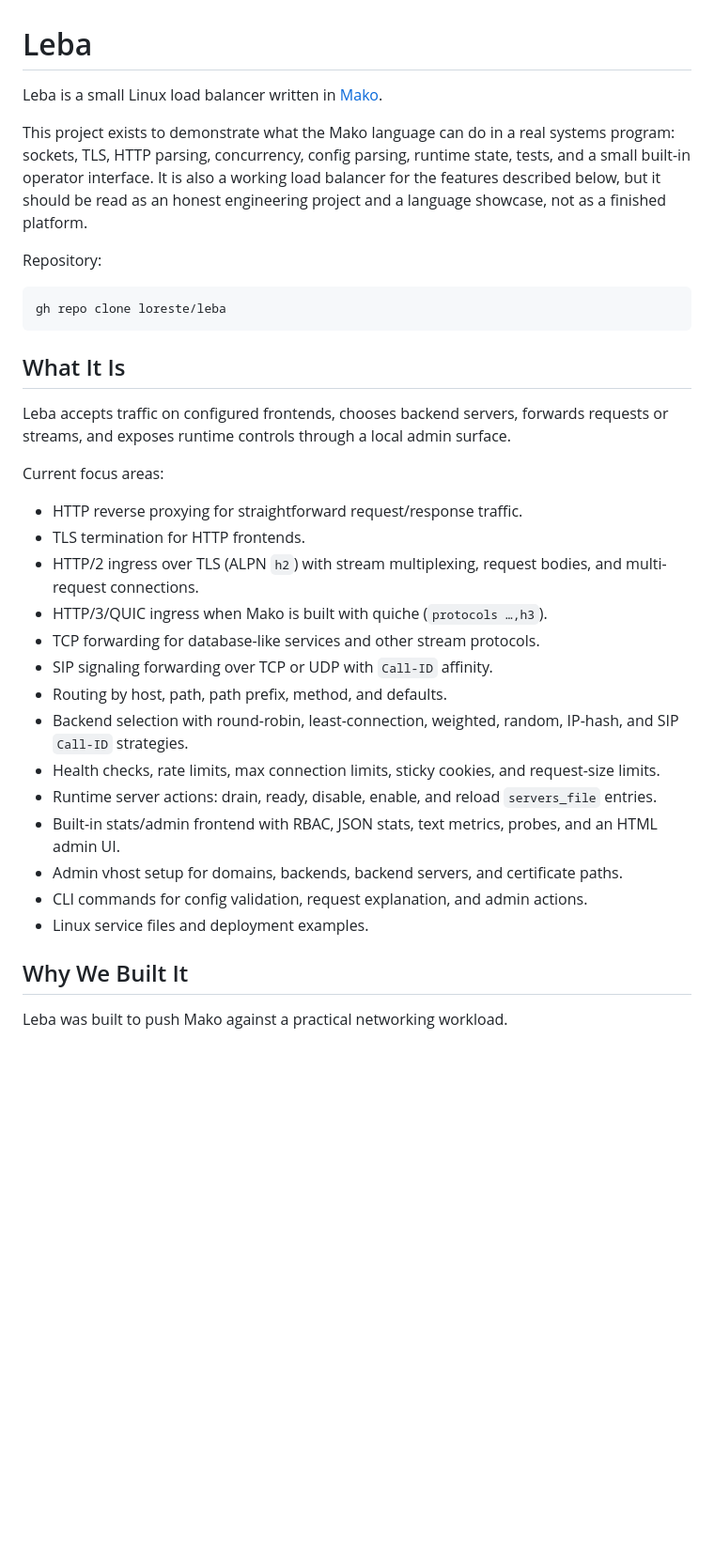
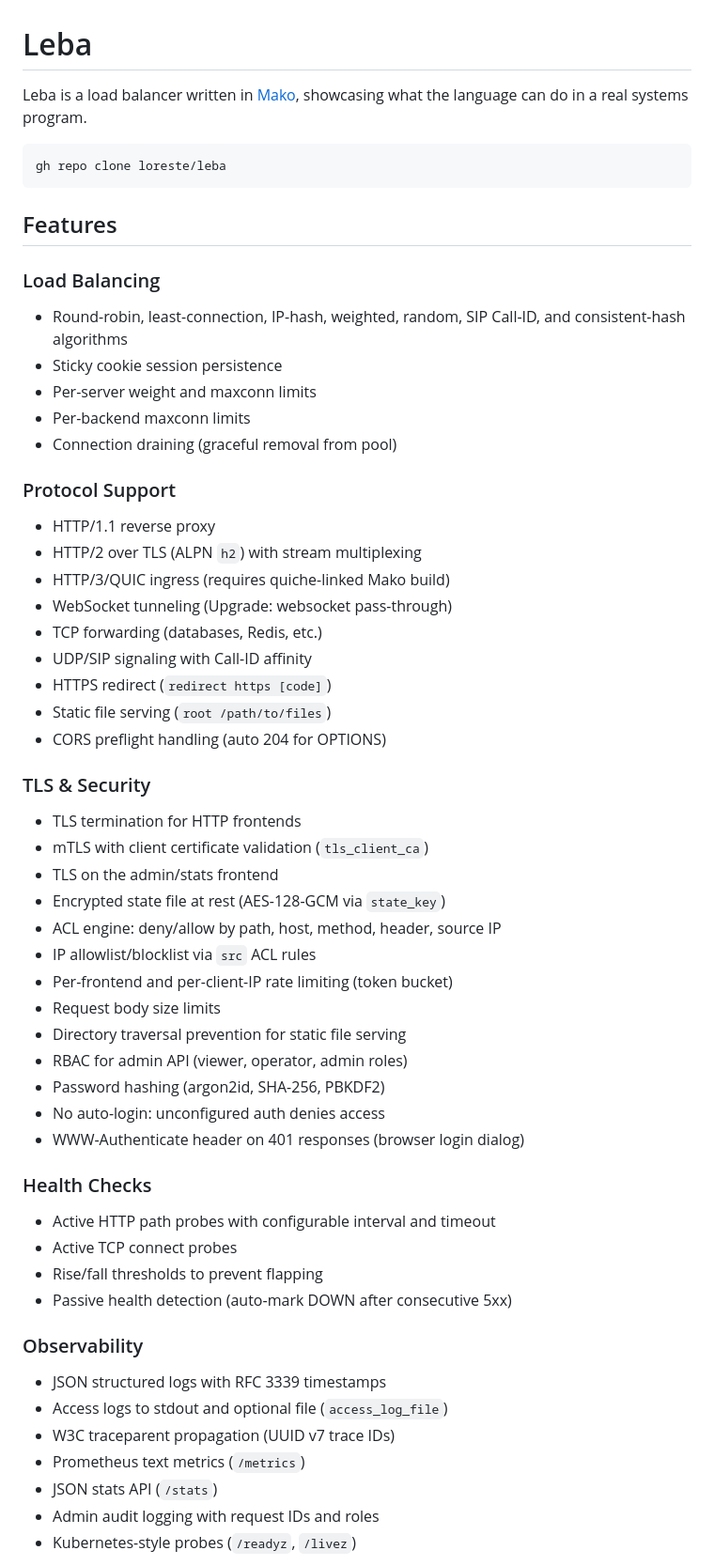
Before and after one commit to loreste/leba, a Markdown page: README.md, the part around one of its changes. Shown at 94% size. GitHub-like rendering; blank space fills up the shorter version.

````diff
--- a/README.md
+++ b/README.md
@@ -1,51 +1,60 @@
 # Leba
 
-Leba is a small Linux load balancer written in
-[Mako](https://github.com/loreste/mako).
-
-This project exists to demonstrate what the Mako language can do in a real
-systems program: sockets, TLS, HTTP parsing, concurrency, config parsing,
-runtime state, tests, and a small built-in operator interface. It is also a
-working load balancer for the features described below, but it should be read
-as an honest engineering project and a language showcase, not as a finished
-platform.
-
-Repository:
+Leba is a load balancer written in [Mako](https://github.com/loreste/mako),
+showcasing what the language can do in a real systems program.
 
 ```bash
 gh repo clone loreste/leba
 ```
 
-## What It Is
+## Features
 
-Leba accepts traffic on configured frontends, chooses backend servers, forwards
-requests or streams, and exposes runtime controls through a local admin
-surface.
+### Load Balancing
+- Round-robin, least-connection, IP-hash, weighted, random, SIP Call-ID,
+  and consistent-hash algorithms
+- Sticky cookie session persistence
+- Per-server weight and maxconn limits
+- Per-backend maxconn limits
+- Connection draining (graceful removal from pool)
 
-Current focus areas:
+### Protocol Support
+- HTTP/1.1 reverse proxy
+- HTTP/2 over TLS (ALPN `h2`) with stream multiplexing
+- HTTP/3/QUIC ingress (requires quiche-linked Mako build)
+- WebSocket tunneling (Upgrade: websocket pass-through)
+- TCP forwarding (databases, Redis, etc.)
+- UDP/SIP signaling with Call-ID affinity
+- HTTPS redirect (`redirect https [code]`)
+- Static file serving (`root /path/to/files`)
+- CORS preflight handling (auto 204 for OPTIONS)
 
-- HTTP reverse proxying for straightforward request/response traffic.
-- TLS termination for HTTP frontends.
-- HTTP/2 ingress over TLS (ALPN `h2`) with stream multiplexing, request
-  bodies, and multi-request connections.
-- HTTP/3/QUIC ingress when Mako is built with quiche (`protocols …,h3`).
-- TCP forwarding for database-like services and other stream protocols.
-- SIP signaling forwarding over TCP or UDP with `Call-ID` affinity.
-- Routing by host, path, path prefix, method, and defaults.
-- Backend selection with round-robin, least-connection, weighted, random,
-  IP-hash, and SIP `Call-ID` strategies.
-- Health checks, rate limits, max connection limits, sticky cookies, and
-  request-size limits.
-- Runtime server actions: drain, ready, disable, enable, and reload
-  `servers_file` entries.
-- Built-in stats/admin frontend with RBAC, JSON stats, text metrics, probes,
-  and an HTML admin UI.
-- Admin vhost setup for domains, backends, backend servers, and certificate
-  paths.
-- CLI commands for config validation, request explanation, and admin actions.
-- Linux service files and deployment examples.
+### TLS & Security
+- TLS termination for HTTP frontends
+- mTLS with client certificate validation (`tls_client_ca`)
+- TLS on the admin/stats frontend
+- Encrypted state file at rest (AES-128-GCM via `state_key`)
+- ACL engine: deny/allow by path, host, method, header, source IP
+- IP allowlist/blocklist via `src` ACL rules
+- Per-frontend and per-client-IP rate limiting (token bucket)
+- Request body size limits
+- Directory traversal prevention for static file serving
+- RBAC for admin API (viewer, operator, admin roles)
+- Password hashing (argon2id, SHA-256, PBKDF2)
+- No auto-login: unconfigured auth denies access
+- WWW-Authenticate header on 401 responses (browser login dialog)
 
-## Why We Built It
+### Health Checks
+- Active HTTP path probes with configurable interval and timeout
+- Active TCP connect probes
+- Rise/fall thresholds to prevent flapping
+- Passive health detection (auto-mark DOWN after consecutive 5xx)
 
-Leba was built to push Mako against a practical networking workload.
+### Observability
+- JSON structured logs with RFC 3339 timestamps
+- Access logs to stdout and optional file (`access_log_file`)
+- W3C traceparent propagation (UUID v7 trace IDs)
+- Prometheus text metrics (`/metrics`)
+- JSON stats API (`/stats`)
+- Admin audit logging with request IDs and roles
+- Kubernetes-style probes (`/readyz`, `/livez`)
 
````
Also changed, not shown: other parts of README.md (+88 -138 lines).
